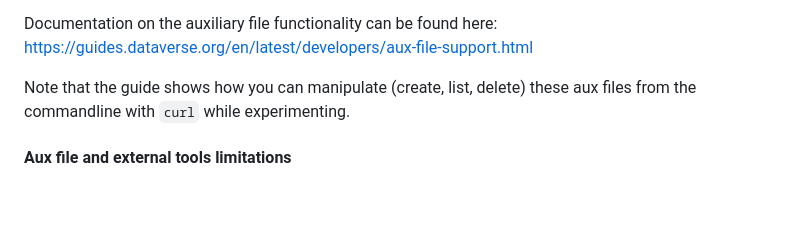
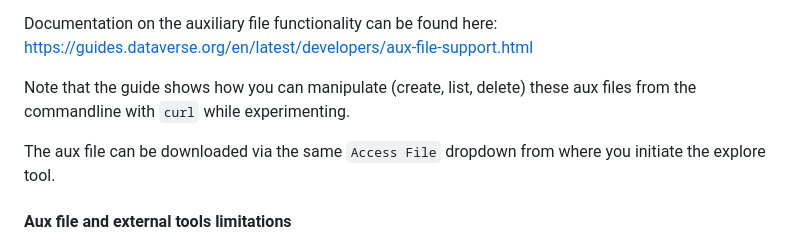
Before and after one commit to PaulBoon/synthetic_metadata_interop, a Markdown page: dataverse_external_tools/README.md, the part around the change. Rendered like a GitHub page; blank space fills up the shorter version.

Commit message:
Added remark about aux file download to the dataverse_explore_tools README

```diff
--- a/dataverse_external_tools/README.md
+++ b/dataverse_external_tools/README.md
@@ -75,6 +75,8 @@ https://guides.dataverse.org/en/latest/developers/aux-file-support.html
 
 Note that the guide shows how you can manipulate (create, list, delete) these aux files from the commandline with `curl` while experimenting.
 
+The aux file can be downloaded via the same `Access File` dropdown from where you initiate the explore tool.
+
 #### Aux file and external tools limitations
 
 During experimenting a limitation was discovered for the aux file creation; we do not get signed URLs when the file is publicly available, making the POST request fail.
```
